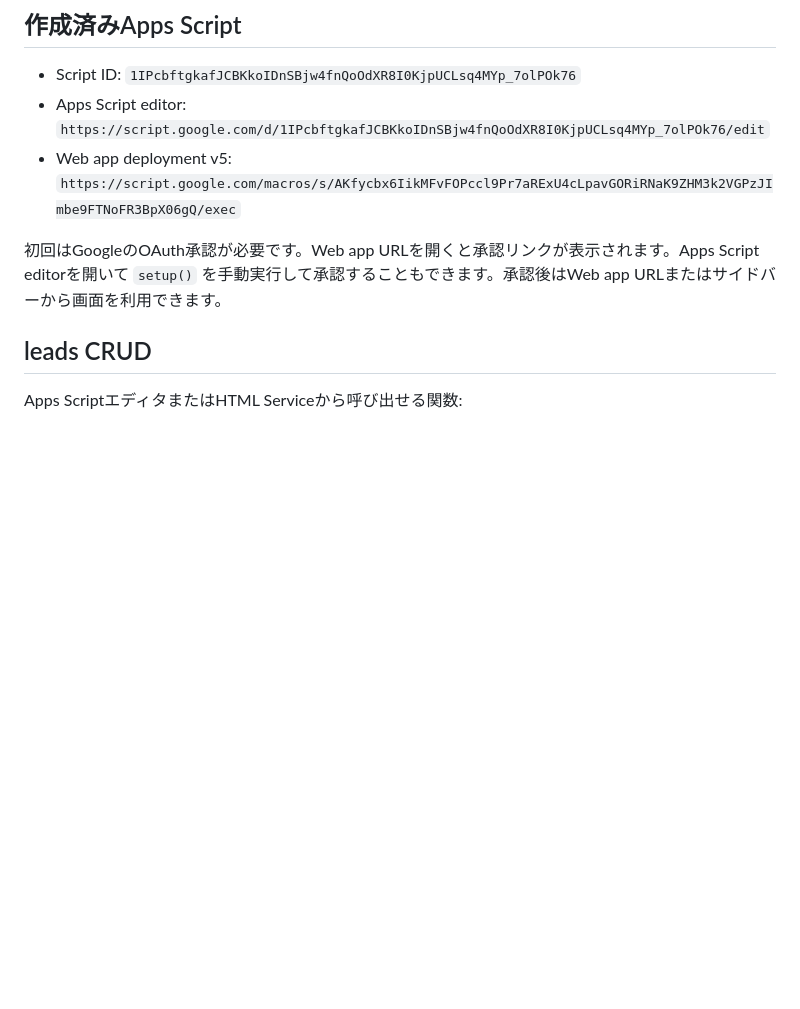
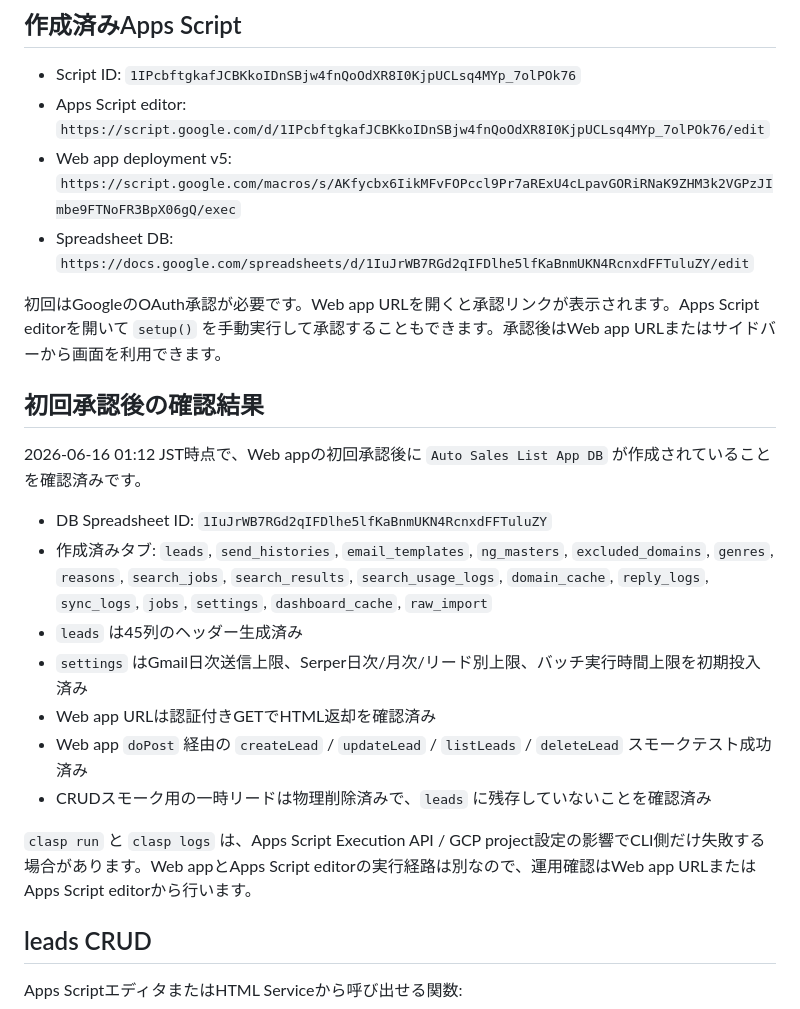
Before and after one commit to yuya-muramatsu-adclutch/sales-mail-automation-google, a Markdown page: README.md, the part around the change. Rendered like a GitHub page; blank space fills up the shorter version.

Commit message:
Document Apps Script deployment verification

```diff
--- a/README.md
+++ b/README.md
@@ -55,8 +55,23 @@ Google SheetsをDBとして使う自動営業リストアプリのApps Script版
 - Script ID: `1IPcbftgkafJCBKkoIDnSBjw4fnQoOdXR8I0KjpUCLsq4MYp_7olPOk76`
 - Apps Script editor: `https://script.google.com/d/1IPcbftgkafJCBKkoIDnSBjw4fnQoOdXR8I0KjpUCLsq4MYp_7olPOk76/edit`
 - Web app deployment v5: `https://script.google.com/macros/s/AKfycbx6IikMFvFOPccl9Pr7aRExU4cLpavGORiRNaK9ZHM3k2VGPzJImbe9FTNoFR3BpX06gQ/exec`
+- Spreadsheet DB: `https://docs.google.com/spreadsheets/d/1IuJrWB7RGd2qIFDlhe5lfKaBnmUKN4RcnxdFFTuluZY/edit`
 
 初回はGoogleのOAuth承認が必要です。Web app URLを開くと承認リンクが表示されます。Apps Script editorを開いて `setup()` を手動実行して承認することもできます。承認後はWeb app URLまたはサイドバーから画面を利用できます。
+
+## 初回承認後の確認結果
+
+2026-06-16 01:12 JST時点で、Web appの初回承認後に `Auto Sales List App DB` が作成されていることを確認済みです。
+
+- DB Spreadsheet ID: `1IuJrWB7RGd2qIFDlhe5lfKaBnmUKN4RcnxdFFTuluZY`
+- 作成済みタブ: `leads`, `send_histories`, `email_templates`, `ng_masters`, `excluded_domains`, `genres`, `reasons`, `search_jobs`, `search_results`, `search_usage_logs`, `domain_cache`, `reply_logs`, `sync_logs`, `jobs`, `settings`, `dashboard_cache`, `raw_import`
+- `leads` は45列のヘッダー生成済み
+- `settings` はGmail日次送信上限、Serper日次/月次/リード別上限、バッチ実行時間上限を初期投入済み
+- Web app URLは認証付きGETでHTML返却を確認済み
+- Web app `doPost` 経由の `createLead` / `updateLead` / `listLeads` / `deleteLead` スモークテスト成功済み
+- CRUDスモーク用の一時リードは物理削除済みで、`leads` に残存していないことを確認済み
+
+`clasp run` と `clasp logs` は、Apps Script Execution API / GCP project設定の影響でCLI側だけ失敗する場合があります。Web appとApps Script editorの実行経路は別なので、運用確認はWeb app URLまたはApps Script editorから行います。
 
 ## leads CRUD
 
```
